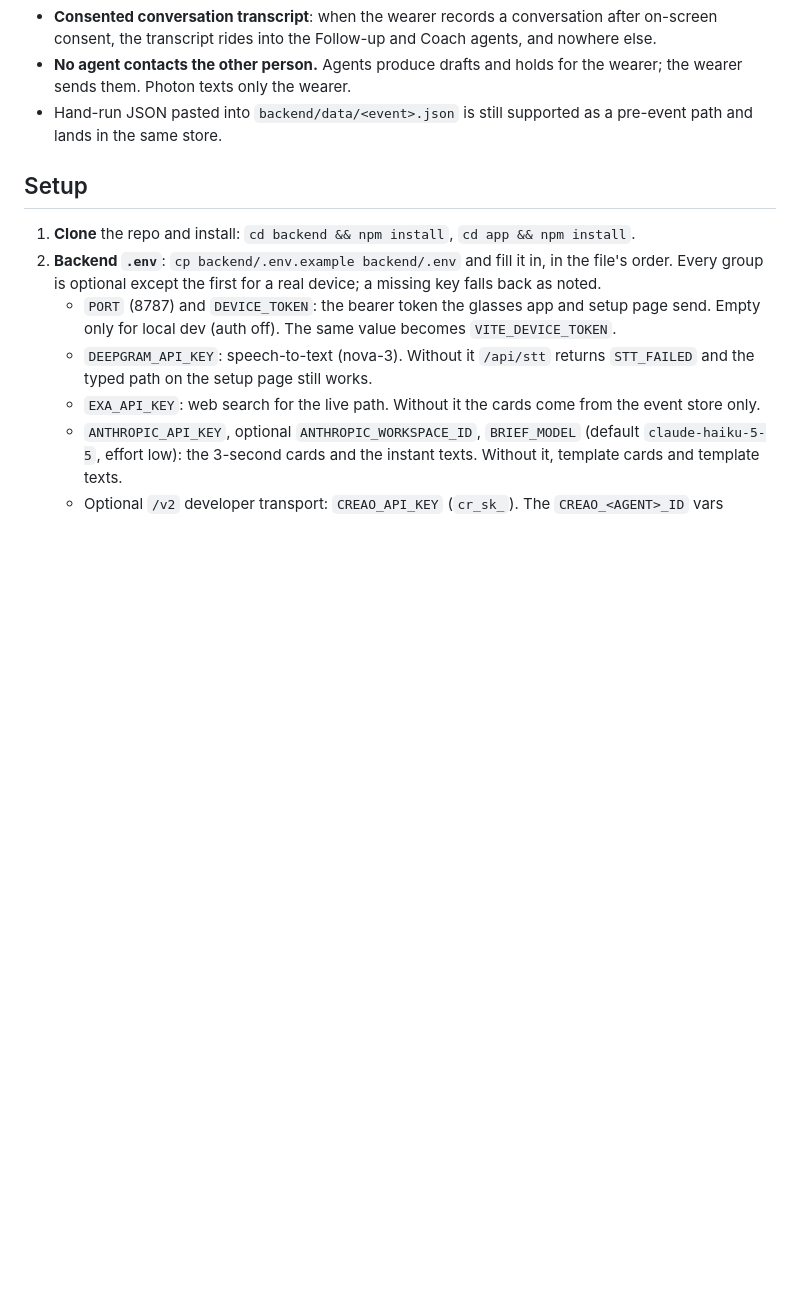
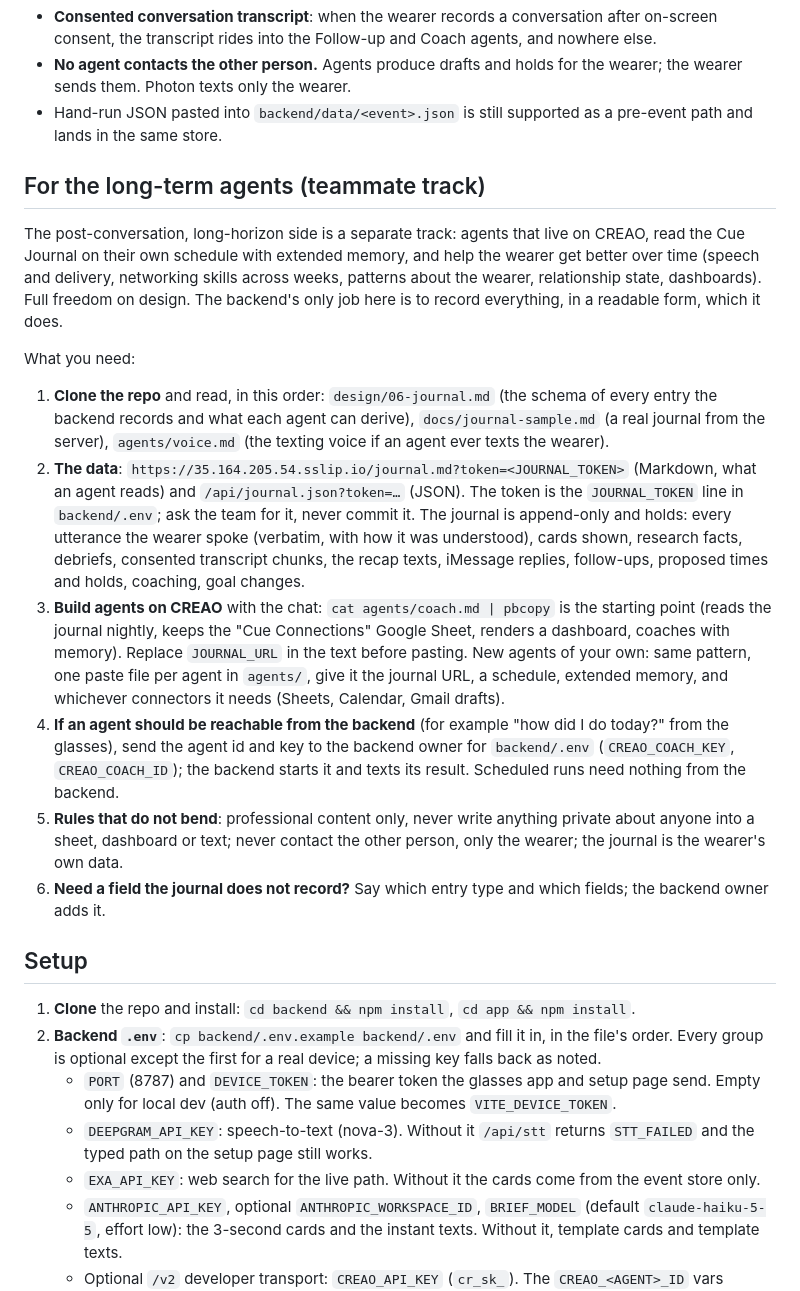
Before and after one commit to alphagengar1/cue, a Markdown page: README.md, the part around the change. Drawn GitHub-style; blank space fills up the shorter version.

Commit message:
README: what the long-term-agents teammate needs

```diff
--- a/README.md
+++ b/README.md
@@ -105,6 +105,19 @@ The earlier six single-purpose agents (Event Loader `7ed5ac12…`, Person Resear
 - **No agent contacts the other person.** Agents produce drafts and holds for the wearer; the wearer sends them. Photon texts only the wearer.
 - Hand-run JSON pasted into `backend/data/<event>.json` is still supported as a pre-event path and lands in the same store.
 
+## For the long-term agents (teammate track)
+
+The post-conversation, long-horizon side is a separate track: agents that live on CREAO, read the Cue Journal on their own schedule with extended memory, and help the wearer get better over time (speech and delivery, networking skills across weeks, patterns about the wearer, relationship state, dashboards). Full freedom on design. The backend's only job here is to record everything, in a readable form, which it does.
+
+What you need:
+
+1. **Clone the repo** and read, in this order: `design/06-journal.md` (the schema of every entry the backend records and what each agent can derive), `docs/journal-sample.md` (a real journal from the server), `agents/voice.md` (the texting voice if an agent ever texts the wearer).
+2. **The data**: `https://35.164.205.54.sslip.io/journal.md?token=<JOURNAL_TOKEN>` (Markdown, what an agent reads) and `/api/journal.json?token=…` (JSON). The token is the `JOURNAL_TOKEN` line in `backend/.env`; ask the team for it, never commit it. The journal is append-only and holds: every utterance the wearer spoke (verbatim, with how it was understood), cards shown, research facts, debriefs, consented transcript chunks, the recap texts, iMessage replies, follow-ups, proposed times and holds, coaching, goal changes.
+3. **Build agents on CREAO** with the chat: `cat agents/coach.md | pbcopy` is the starting point (reads the journal nightly, keeps the "Cue Connections" Google Sheet, renders a dashboard, coaches with memory). Replace `JOURNAL_URL` in the text before pasting. New agents of your own: same pattern, one paste file per agent in `agents/`, give it the journal URL, a schedule, extended memory, and whichever connectors it needs (Sheets, Calendar, Gmail drafts).
+4. **If an agent should be reachable from the backend** (for example "how did I do today?" from the glasses), send the agent id and key to the backend owner for `backend/.env` (`CREAO_COACH_KEY`, `CREAO_COACH_ID`); the backend starts it and texts its result. Scheduled runs need nothing from the backend.
+5. **Rules that do not bend**: professional content only, never write anything private about anyone into a sheet, dashboard or text; never contact the other person, only the wearer; the journal is the wearer's own data.
+6. **Need a field the journal does not record?** Say which entry type and which fields; the backend owner adds it.
+
 ## Setup
 
 1. **Clone** the repo and install: `cd backend && npm install`, `cd app && npm install`.
```
